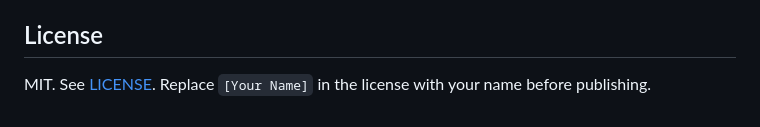
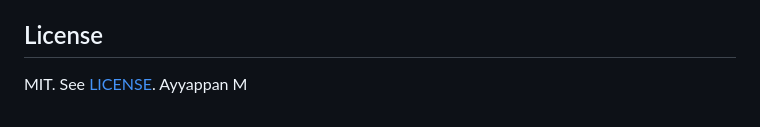
Before and after one commit to Ayyappanmj/self-healing-automation-agent, a Markdown page: README.md, the part around the change. Drawn GitHub-style.

Commit message:
Add author name to license section
Updated license section with author name.

```diff
--- a/README.md
+++ b/README.md
@@ -256,4 +256,4 @@ The app is meant to run locally, where you can watch the browser. Hosted platfor
 
 ## License
 
-MIT. See [LICENSE](LICENSE). Replace `[Your Name]` in the license with your name before publishing.
+MIT. See [LICENSE](LICENSE). Ayyappan M
```
